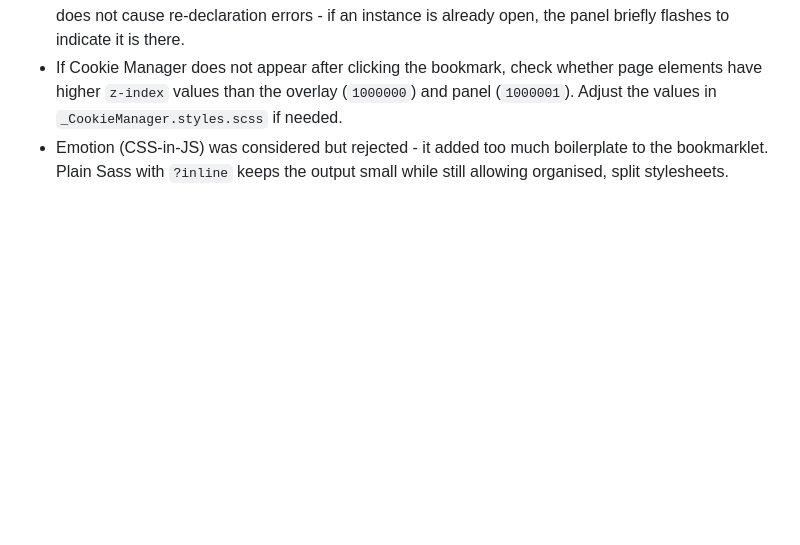
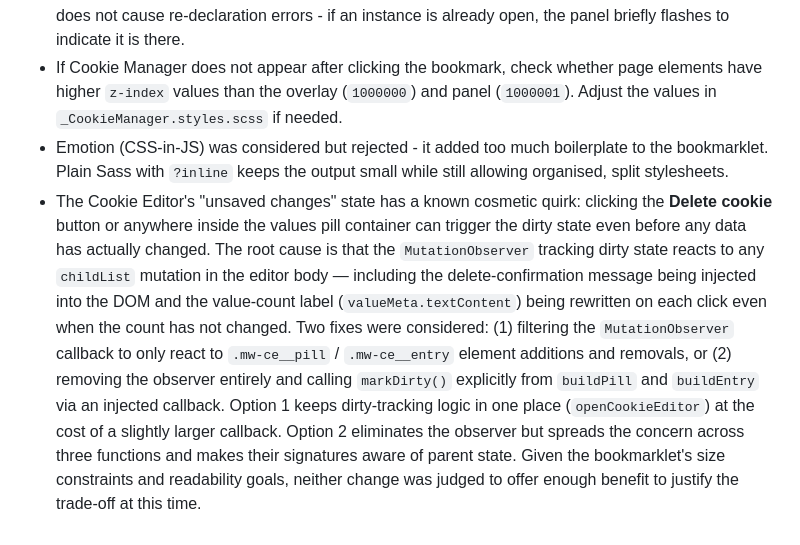
Before and after one commit to Ruler90/cookie-manager, a Markdown page: readme.md, the part around the change. GitHub-like rendering; blank space fills up the shorter version.

Commit message:
Update readme
- Add the Cookie Editor's "unsaved changes" state known cosmetic quirk possible fixes analysis result

```diff
--- a/readme.md
+++ b/readme.md
@@ -115,3 +115,4 @@ Update the version in `package.json`. It is automatically read and displayed in
 - Cookie Manager is wrapped in an IIFE so clicking the bookmark multiple times on the same page does not cause re-declaration errors - if an instance is already open, the panel briefly flashes to indicate it is there.
 - If Cookie Manager does not appear after clicking the bookmark, check whether page elements have higher `z-index` values than the overlay (`1000000`) and panel (`1000001`). Adjust the values in `_CookieManager.styles.scss` if needed.
 - Emotion (CSS-in-JS) was considered but rejected - it added too much boilerplate to the bookmarklet. Plain Sass with `?inline` keeps the output small while still allowing organised, split stylesheets.
+- The Cookie Editor's "unsaved changes" state has a known cosmetic quirk: clicking the **Delete cookie** button or anywhere inside the values pill container can trigger the dirty state even before any data has actually changed. The root cause is that the `MutationObserver` tracking dirty state reacts to any `childList` mutation in the editor body — including the delete-confirmation message being injected into the DOM and the value-count label (`valueMeta.textContent`) being rewritten on each click even when the count has not changed. Two fixes were considered: (1) filtering the `MutationObserver` callback to only react to `.mw-ce__pill` / `.mw-ce__entry` element additions and removals, or (2) removing the observer entirely and calling `markDirty()` explicitly from `buildPill` and `buildEntry` via an injected callback. Option 1 keeps dirty-tracking logic in one place (`openCookieEditor`) at the cost of a slightly larger callback. Option 2 eliminates the observer but spreads the concern across three functions and makes their signatures aware of parent state. Given the bookmarklet's size constraints and readability goals, neither change was judged to offer enough benefit to justify the trade-off at this time.
```
